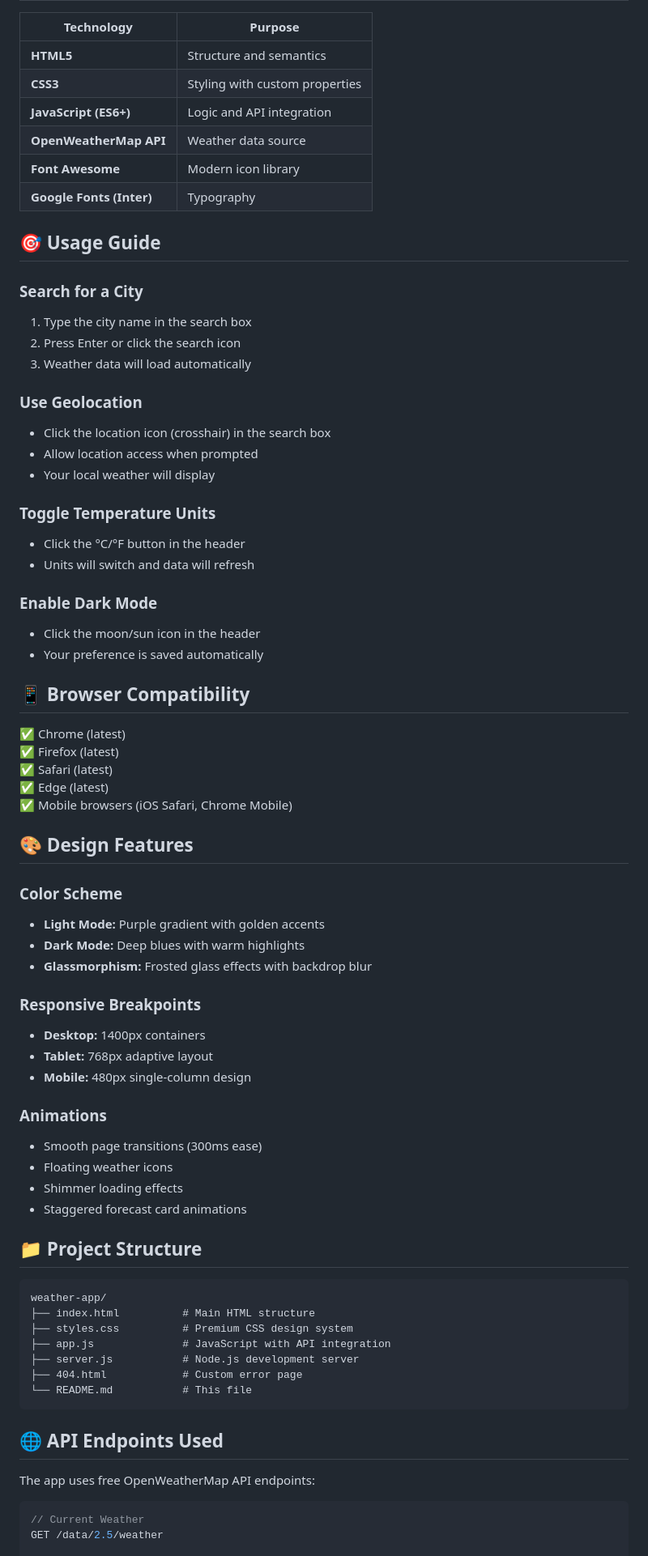
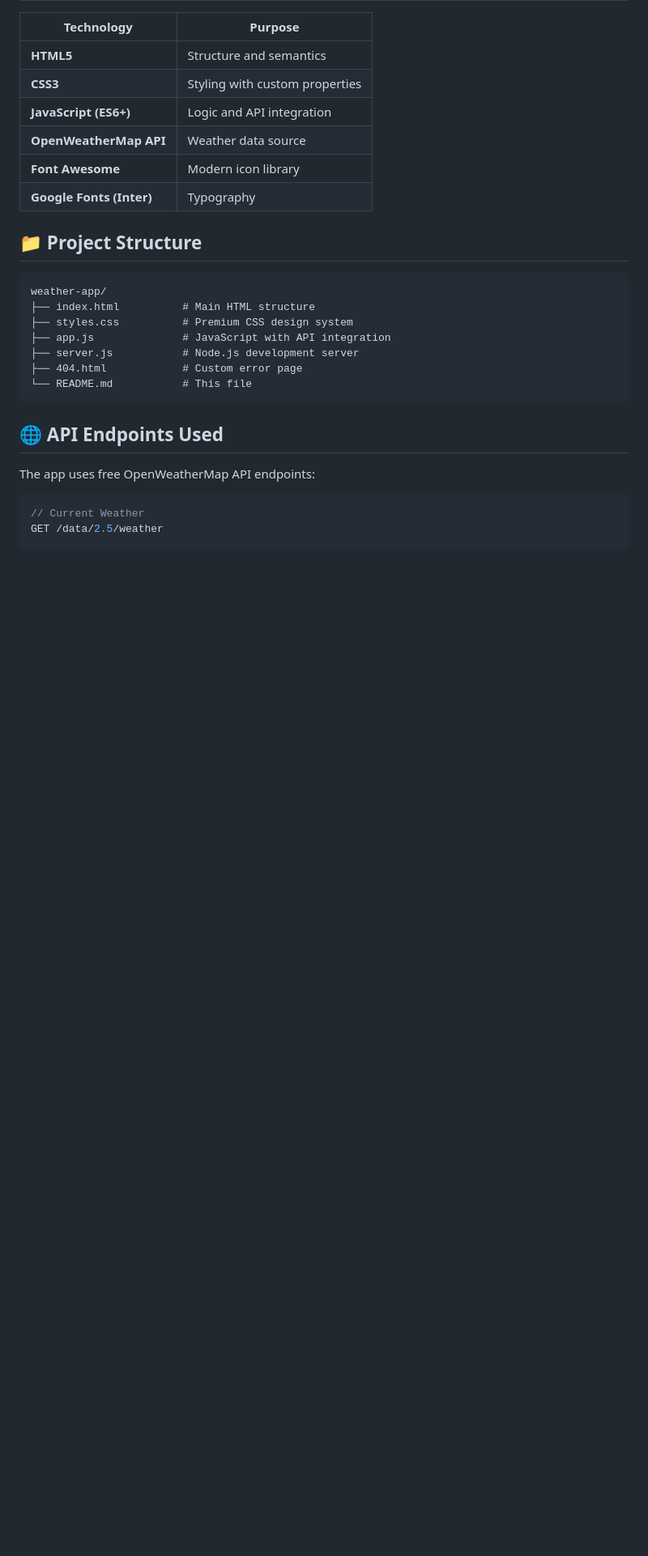
Before and after one commit to swapnil-ravate/weather-web-app, a Markdown page: weather-app/README.md, the part around the change printed below. Shown: that part at 81% size. Drawn GitHub-style; blank space fills up the shorter version.

```diff
--- a/weather-app/README.md
+++ b/weather-app/README.md
@@ -96,52 +40,6 @@ The app uses the **free OpenWeatherMap API** and includes a demo API key for imm
 | **OpenWeatherMap API** | Weather data source |
 | **Font Awesome** | Modern icon library |
 | **Google Fonts (Inter)** | Typography |
-
-## 🎯 Usage Guide
-
-### Search for a City
-1. Type the city name in the search box
-2. Press Enter or click the search icon
-3. Weather data will load automatically
-
-### Use Geolocation
-- Click the location icon (crosshair) in the search box
-- Allow location access when prompted
-- Your local weather will display
-
-### Toggle Temperature Units
-- Click the °C/°F button in the header
-- Units will switch and data will refresh
-
-### Enable Dark Mode
-- Click the moon/sun icon in the header
-- Your preference is saved automatically
-
-## 📱 Browser Compatibility
-
-✅ Chrome (latest)
-✅ Firefox (latest)
-✅ Safari (latest)
-✅ Edge (latest)
-✅ Mobile browsers (iOS Safari, Chrome Mobile)
-
-## 🎨 Design Features
-
-### Color Scheme
-- **Light Mode:** Purple gradient with golden accents
-- **Dark Mode:** Deep blues with warm highlights
-- **Glassmorphism:** Frosted glass effects with backdrop blur
-
-### Responsive Breakpoints
-- **Desktop:** 1400px containers
-- **Tablet:** 768px adaptive layout
-- **Mobile:** 480px single-column design
-
-### Animations
-- Smooth page transitions (300ms ease)
-- Floating weather icons
-- Shimmer loading effects
-- Staggered forecast card animations
 
 ## 📁 Project Structure
 
```
Also changed, not shown: other parts of weather-app/README.md (+1 -105 lines).
